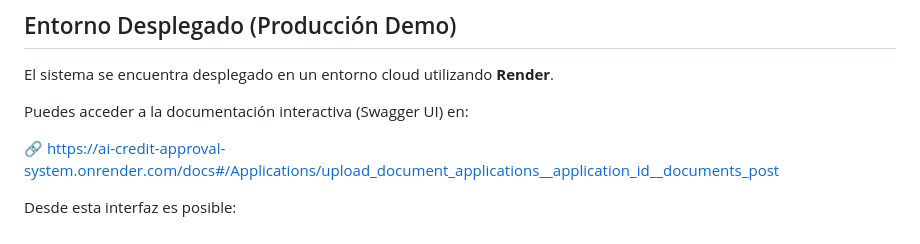
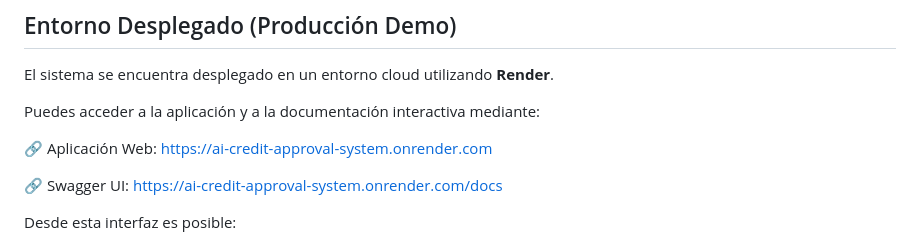
Before and after one commit to JorgeCobos03/ai-credit-approval-system, a Markdown page: README.md, the part around the change. Rendered like a GitHub page.

```diff
--- a/README.md
+++ b/README.md
@@ -216,9 +216,13 @@ Incluir:
 
 El sistema se encuentra desplegado en un entorno cloud utilizando **Render**.
 
-Puedes acceder a la documentación interactiva (Swagger UI) en:
+Puedes acceder a la aplicación y a la documentación interactiva mediante:
 
-🔗 https://ai-credit-approval-system.onrender.com/docs#/Applications/upload_document_applications__application_id__documents_post
+🔗 Aplicación Web:
+https://ai-credit-approval-system.onrender.com
+
+🔗 Swagger UI:
+https://ai-credit-approval-system.onrender.com/docs
 
 Desde esta interfaz es posible:
 
```
